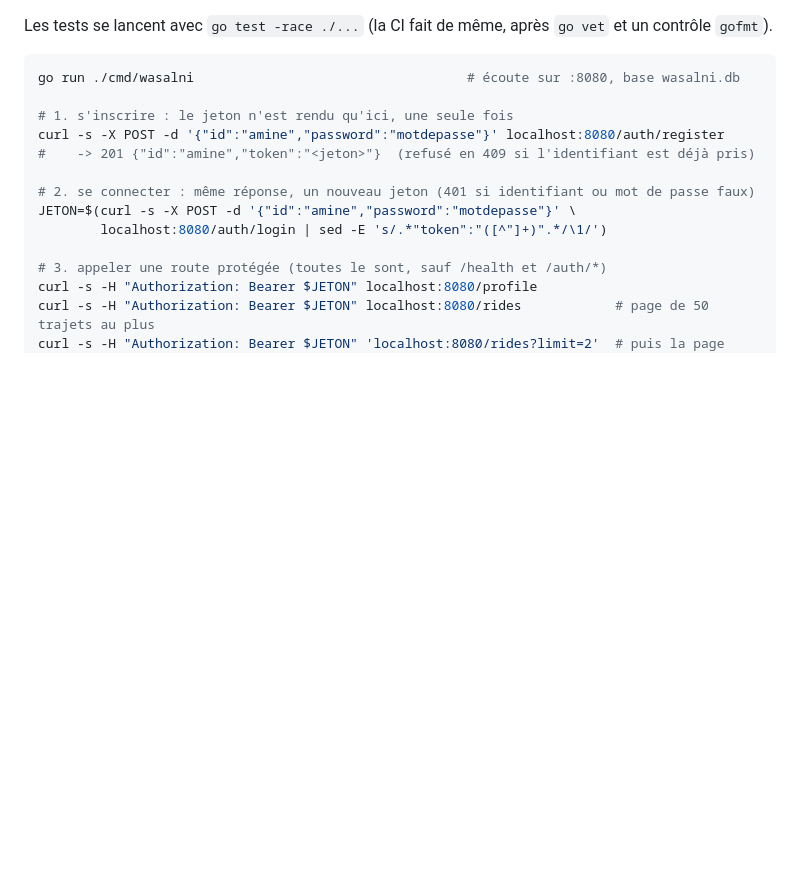
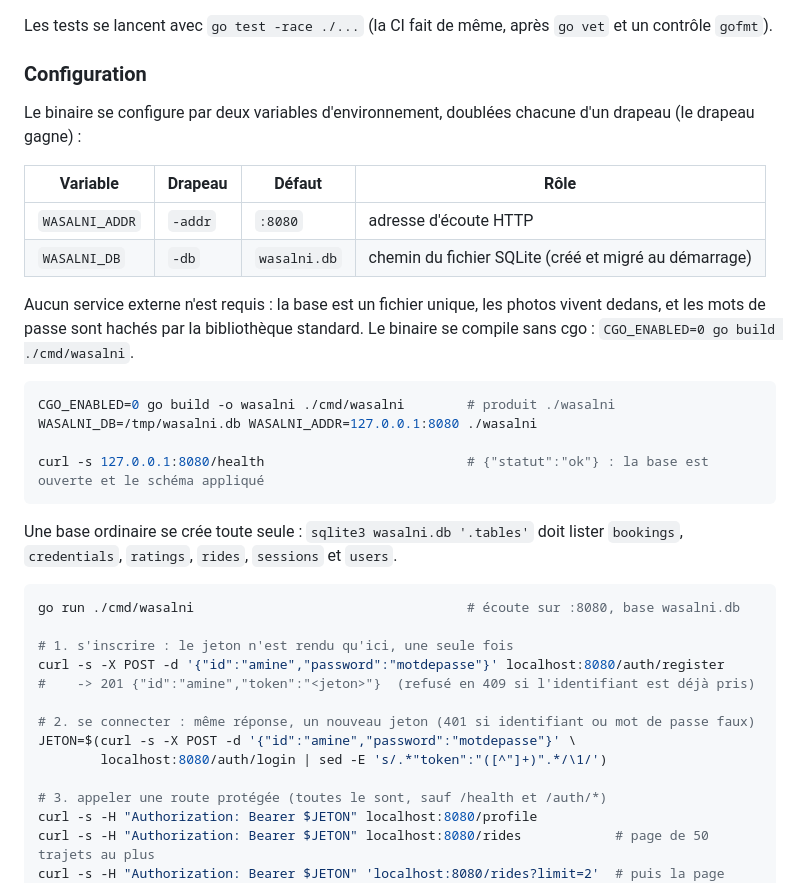
Before and after one commit to alaa-ilehi/Wasalni, a Markdown page: README.md, the part around the change. GitHub-like rendering; blank space fills up the shorter version.

````diff
--- a/README.md
+++ b/README.md
@@ -17,6 +17,28 @@ réencodée en **WebP sans perte** de 512 px et 512 Kio au plus, au-delà d'un b
 pixels qui refuse les bombes de décompression (ADR 0008).
 
 Les tests se lancent avec `go test -race ./...` (la CI fait de même, après `go vet` et un contrôle `gofmt`).
+
+### Configuration
+
+Le binaire se configure par deux variables d'environnement, doublées chacune d'un drapeau (le drapeau gagne) :
+
+| Variable | Drapeau | Défaut | Rôle |
+|---|---|---|---|
+| `WASALNI_ADDR` | `-addr` | `:8080` | adresse d'écoute HTTP |
+| `WASALNI_DB` | `-db` | `wasalni.db` | chemin du fichier SQLite (créé et migré au démarrage) |
+
+Aucun service externe n'est requis : la base est un fichier unique, les photos vivent dedans, et les mots de passe sont
+hachés par la bibliothèque standard. Le binaire se compile sans cgo : `CGO_ENABLED=0 go build ./cmd/wasalni`.
+
+```bash
+CGO_ENABLED=0 go build -o wasalni ./cmd/wasalni        # produit ./wasalni
+WASALNI_DB=/tmp/wasalni.db WASALNI_ADDR=127.0.0.1:8080 ./wasalni
+
+curl -s 127.0.0.1:8080/health                          # {"statut":"ok"} : la base est ouverte et le schéma appliqué
+```
+
+Une base ordinaire se crée toute seule : `sqlite3 wasalni.db '.tables'` doit lister `bookings`, `credentials`, `ratings`,
+`rides`, `sessions` et `users`.
 
 ```bash
 go run ./cmd/wasalni                                   # écoute sur :8080, base wasalni.db
````
Also changed, not shown: docs/adr/0012-suppression-logique-trajets.md (added, +75 -0 lines), docs/architecture.md (+27 -0 lines), docs/uc9-edit-ride.md (+2 -1 lines), docs/uml/uc11-sequence.png (added), docs/uml/uc5-sequence.png (added), docs/uml/uc9-sequence.png (added), 1 other file.
